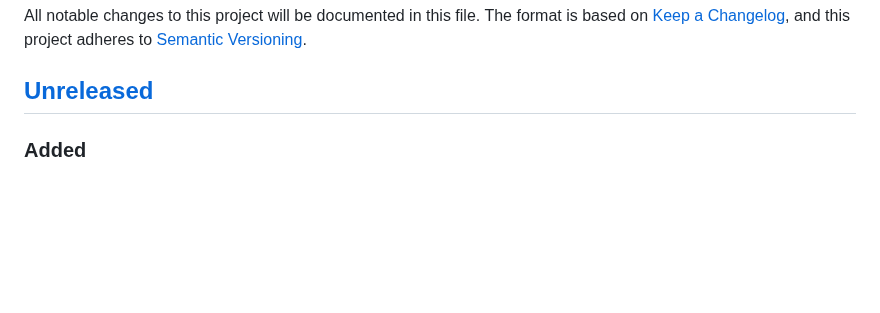
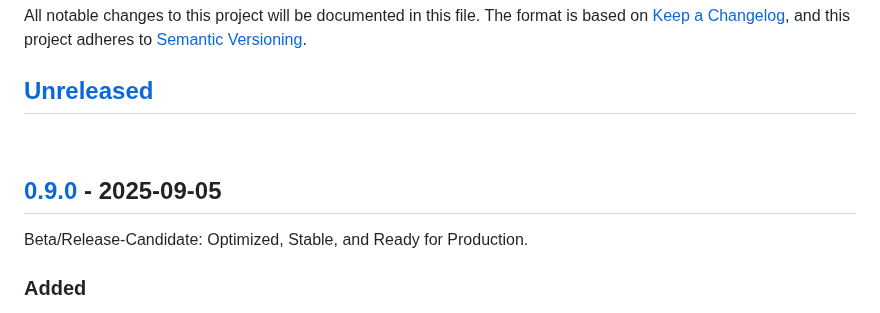
Before and after one commit to jamesgober/metrics-lib, a Markdown page: CHANGELOG.md, the part around one of its changes. Drawn GitHub-style; blank space fills up the shorter version.

```diff
--- a/CHANGELOG.md
+++ b/CHANGELOG.md
@@ -9,6 +9,14 @@
 </p>
 
 ## [Unreleased]
+
+
+
+
+<br>
+
+## [0.9.0] - 2025-09-05
+Beta/Release-Candidate: Optimized, Stable, and Ready for Production.
 
 ### Added
 - Build script registers `cfg(coverage)` via `cargo:rustc-check-cfg=cfg(coverage)` to silence unexpected cfg warnings when using `cfg!(coverage)` in tests.
```
Also changed, not shown: other parts of CHANGELOG.md (+3 -1 lines).
